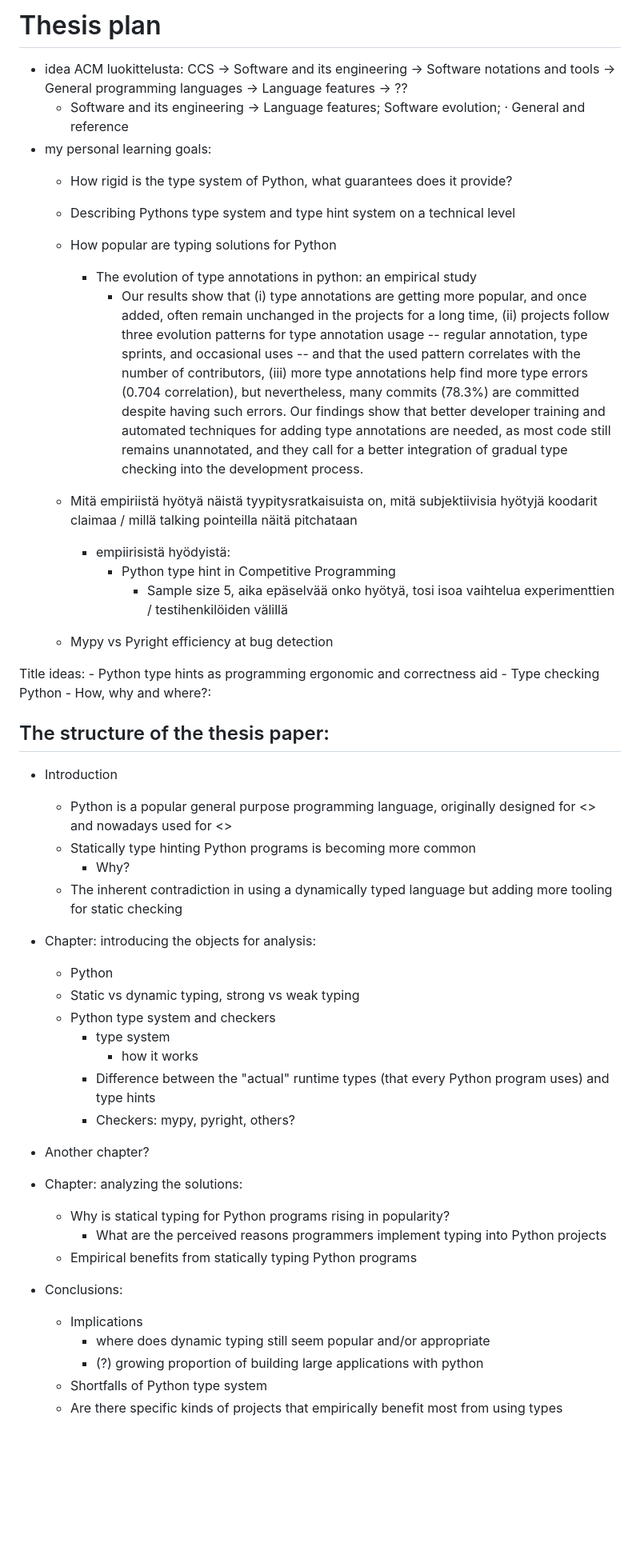
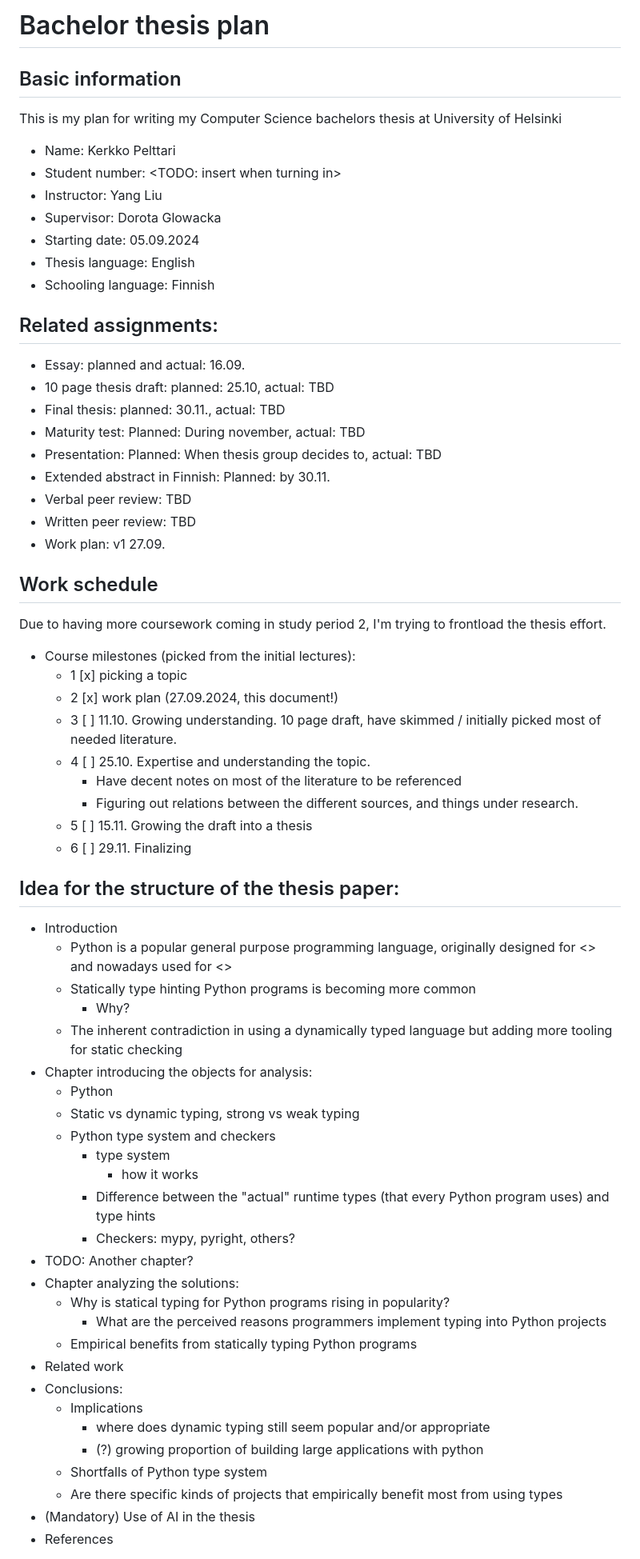
Before and after one commit to xylix/kanditutkielma, a Markdown page: assignments/plan.md, the part around the change printed below. Shown: that part at 80% size. Drawn GitHub-style; blank space fills up the shorter version.

Commit message:
Initial work plan

```diff
--- a/assignments/plan.md
+++ b/assignments/plan.md
@@ -1,32 +1,50 @@
-# Thesis plan
+# Bachelor thesis plan
 
-- idea ACM luokittelusta: CCS -> Software and its engineering -> Software notations and tools -> General programming languages -> Language features -> ??
-    - Software and its engineering → Language features; Software evolution; · General and reference
-- my personal learning goals:
-    - How rigid is the type system of Python, what guarantees does it provide?
-    - Describing Pythons type system and type hint system on a technical level
-    - How popular are typing solutions for Python
-        - The evolution of type annotations in python: an empirical study
-            - Our results show that (i) type annotations are getting more popular, and once added, often remain unchanged in the projects for a long time, (ii) projects follow three evolution patterns for type annotation usage -- regular annotation, type sprints, and occasional uses -- and that the used pattern correlates with the number of contributors, (iii) more type annotations help find more type errors (0.704 correlation), but nevertheless, many commits (78.3%) are committed despite having such errors. Our findings show that better developer training and automated techniques for adding type annotations are needed, as most code still remains unannotated, and they call for a better integration of gradual type checking into the development process.
+## Basic information
 
-    - Mitä empiriistä hyötyä näistä tyypitysratkaisuista on, mitä subjektiivisia hyötyjä koodarit claimaa / millä talking pointeilla näitä pitchataan
-        - empiirisistä hyödyistä:
-            - Python type hint in Competitive Programming
-                - Sample size 5, aika epäselvää onko hyötyä, tosi isoa vaihtelua experimenttien / testihenkilöiden välillä
+This is my plan for writing my Computer Science bachelors thesis at University of Helsinki
 
-    - Mypy vs Pyright efficiency at bug detection
+- Name: Kerkko Pelttari
+- Student number: <TODO: insert when turning in>
+- Instructor: Yang Liu
+- Supervisor: Dorota Glowacka
+- Starting date: 05.09.2024
+- Thesis language: English
+- Schooling language: Finnish
 
-Title ideas:
-    - Python type hints as programming ergonomic and correctness aid
-    - Type checking Python - How, why and where?:
+## Related assignments:
 
-## The structure of the thesis paper:
+- Essay: planned and actual: 16.09.
+- 10 page thesis draft: planned: 25.10, actual: TBD
+- Final thesis: planned: 30.11., actual: TBD
+- Maturity test: Planned: During november, actual: TBD
+- Presentation: Planned: When thesis group decides to, actual: TBD
+- Extended abstract in Finnish: Planned: by 30.11.
+- Verbal peer review: TBD
+- Written peer review: TBD
+- Work plan: v1 27.09.
+
+
+## Work schedule
+Due to having more coursework coming in study period 2, I'm trying to frontload the thesis effort.
+
+- Course milestones (picked from the initial lectures):
+    - 1 [x] picking a topic
+    - 2 [x] work plan (27.09.2024, this document!)
+    - 3 [ ] 11.10. Growing understanding. 10 page draft, have skimmed / initially picked most of needed literature.
+    - 4 [ ] 25.10. Expertise and understanding the topic.
+        - Have decent notes on most of the literature to be referenced
+        - Figuring out relations between the different sources, and things under research.
+    - 5 [ ] 15.11. Growing the draft into a thesis
+    - 6 [ ] 29.11. Finalizing
+
+## Idea for the structure of the thesis paper:
 - Introduction
     - Python is a popular general purpose programming language, originally designed for <> and nowadays used for <>
     - Statically type hinting Python programs is becoming more common
         - Why?
     - The inherent contradiction in using a dynamically typed language but adding more tooling for static checking
-- Chapter: introducing the objects for analysis:
+- Chapter introducing the objects for analysis:
     - Python
     - Static vs dynamic typing, strong vs weak typing
     - Python type system and checkers
@@ -34,15 +52,18 @@ Title ideas:
             - how it works
         - Difference between the "actual" runtime types (that every Python program uses) and type hints
         - Checkers: mypy, pyright, others?
-- Another chapter?
-- Chapter: analyzing the solutions:
+- TODO: Another chapter?
+- Chapter analyzing the solutions:
     -  Why is statical typing for Python programs rising in popularity?
         - What are the perceived reasons programmers implement typing into Python projects
     - Empirical benefits from statically typing Python programs
+- Related work
 - Conclusions:
     - Implications
         - where does dynamic typing still seem popular and/or appropriate
         - (?) growing proportion of building large applications with python
     - Shortfalls of Python type system
     - Are there specific kinds of projects that empirically benefit most from using types
+- (Mandatory) Use of AI in the thesis
+- References
 
```
Also changed, not shown: other parts of assignments/plan.md (+9 -9 lines).
